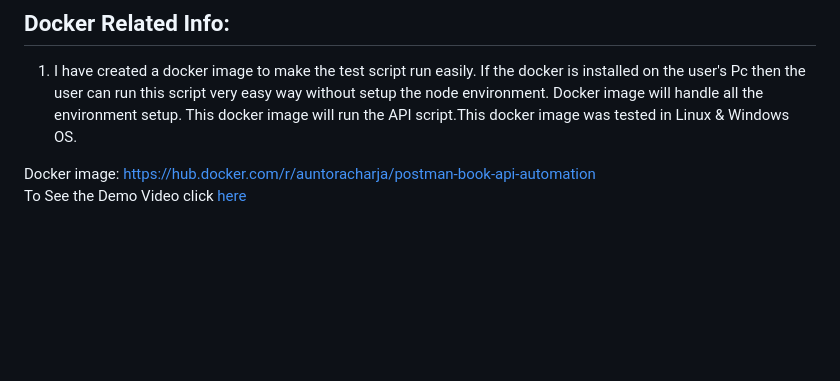
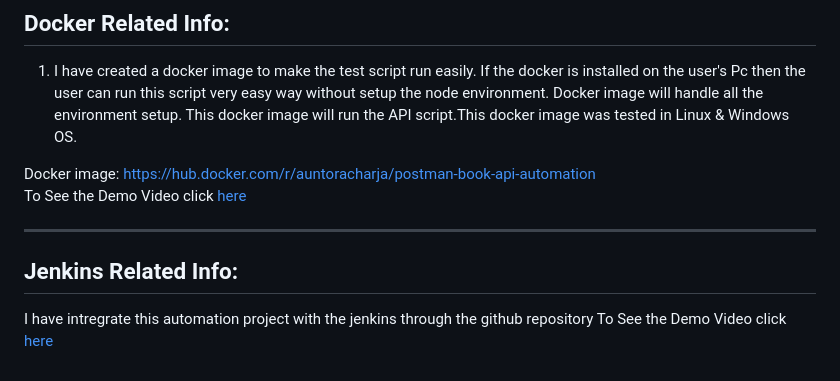
Before and after one commit to acharjeeauntor/Postman-Book_-API_Automation, a Markdown page: README.md, the part around the change. Rendered like a GitHub page; blank space fills up the shorter version.

Commit message:
Update README.md
update readme

```diff
--- a/README.md
+++ b/README.md
@@ -66,3 +66,9 @@ This repo contains Demo Book API Automation using postman and newman
 
 Docker image: https://hub.docker.com/r/auntoracharja/postman-book-api-automation <br>
 To See the Demo Video click [here](https://youtu.be/cFkWSptwKLo)<br>
+
+----------------------------------------------------------
+
+## Jenkins Related Info:<br>
+I have intregrate this automation project with the jenkins through the github repository
+To See the Demo Video click [here](https://youtu.be/S1SeGgnjNM4)<br>
```
